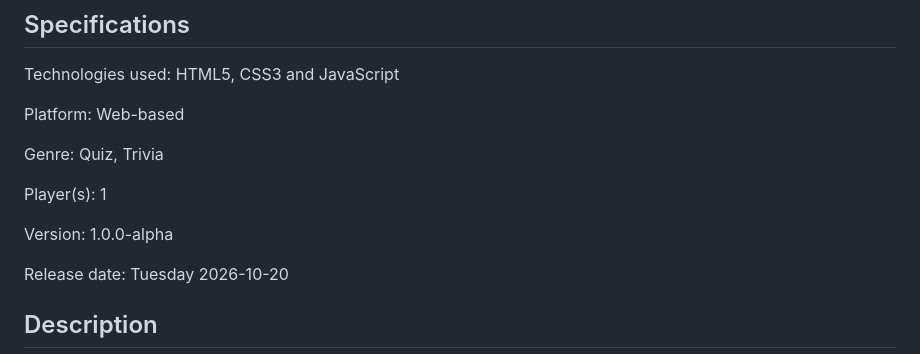
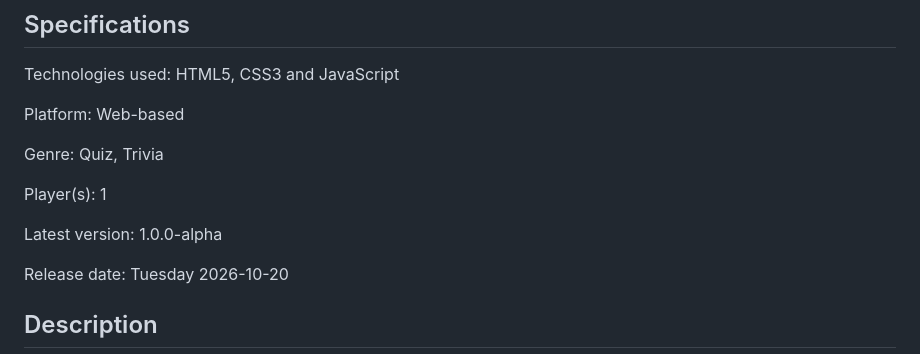
Before and after one commit to fares-alkhayat/super-quiz, a Markdown page: README.md, the part around one of its changes. GitHub-like rendering.

Commit message:
minor adjustments in README

```diff
--- a/README.md
+++ b/README.md
@@ -14,7 +14,7 @@ Genre: Quiz, Trivia
 
 Player(s): 1
 
-Version: 1.0.0-alpha
+Latest version: 1.0.0-alpha
 
 Release date: Tuesday 2026-10-20
 
```
Also changed, not shown: other parts of README.md (+1 -1 lines).
